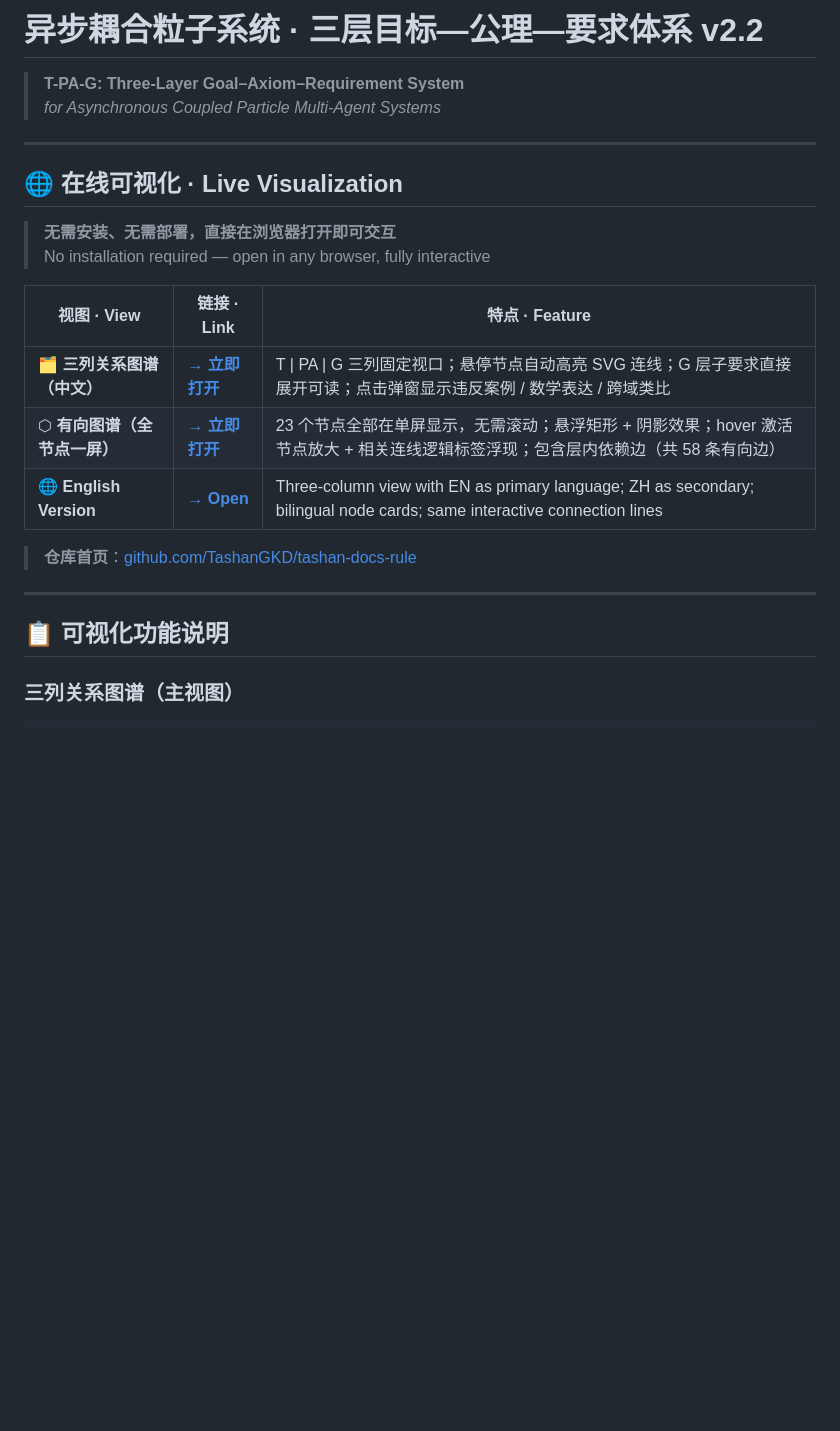
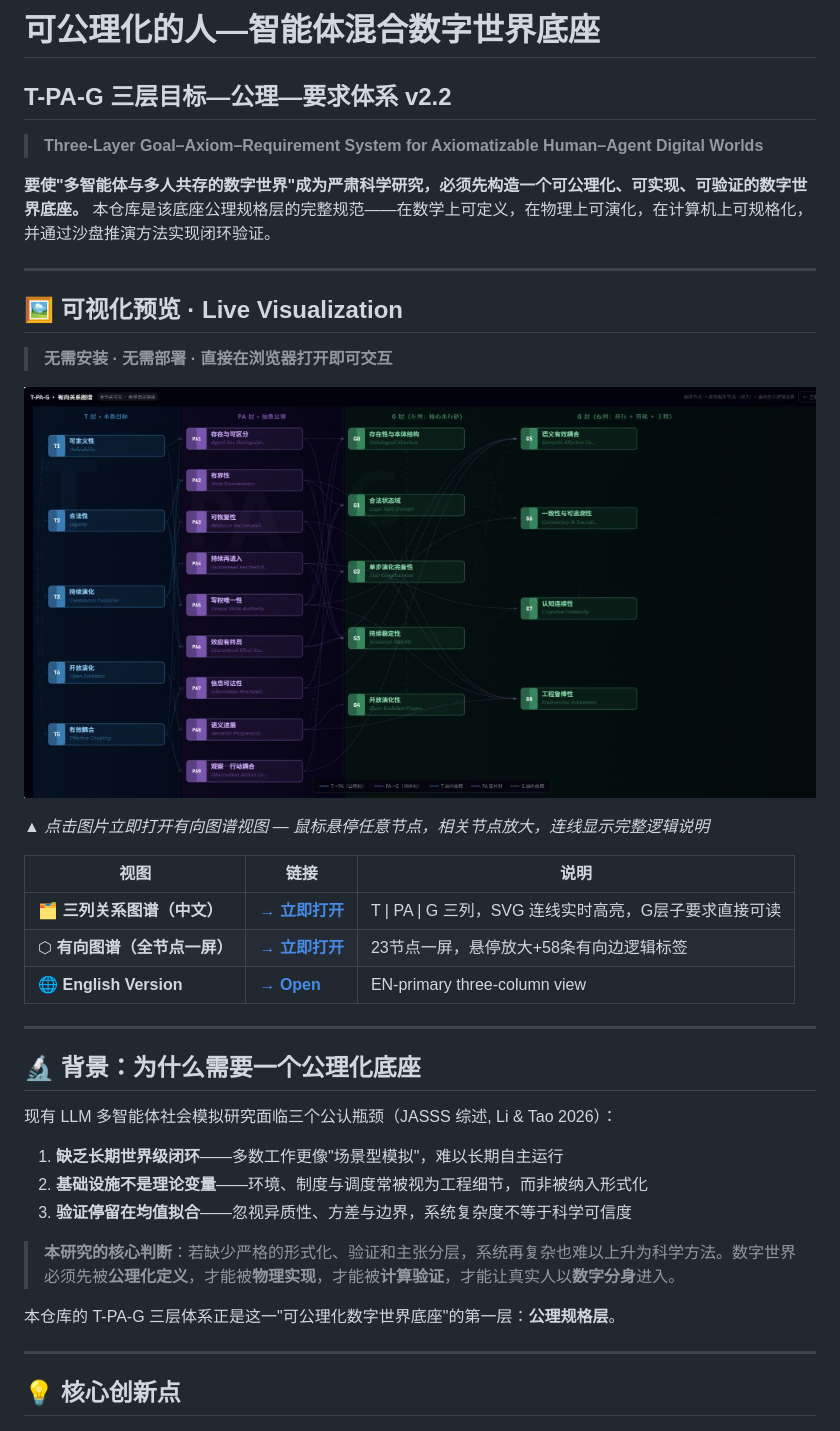
Before and after one commit to TashanGKD/tashan-docs-rule, a Markdown page: README.md, the part around one of its changes. Rendered like a GitHub page; pictures changed too: 可视化预览.png (added); blank space fills up the shorter version.

Commit message:
更新README：加入研究背景/创新点/应用场景/可视化预览图
Made-with: Cursor

```diff
--- a/README.md
+++ b/README.md
@@ -1,46 +1,42 @@
-# 异步耦合粒子系统 · 三层目标—公理—要求体系 v2.2
+# 可公理化的人—智能体混合数字世界底座
 
-> **T-PA-G: Three-Layer Goal–Axiom–Requirement System**
-> *for Asynchronous Coupled Particle Multi-Agent Systems*
+## T-PA-G 三层目标—公理—要求体系 v2.2
+
+> **Three-Layer Goal–Axiom–Requirement System for Axiomatizable Human–Agent Digital Worlds**
+
+**要使"多智能体与多人共存的数字世界"成为严肃科学研究，必须先构造一个可公理化、可实现、可验证的数字世界底座。** 本仓库是该底座公理规格层的完整规范——在数学上可定义，在物理上可演化，在计算机上可规格化，并通过沙盘推演方法实现闭环验证。
 
 ---
 
-## 🌐 在线可视化 · Live Visualization
+## 🖼 可视化预览 · Live Visualization
 
-> **无需安装、无需部署，直接在浏览器打开即可交互**
-> No installation required — open in any browser, fully interactive
+> **无需安装 · 无需部署 · 直接在浏览器打开即可交互**
 
-<table>
-<thead>
-<tr>
-  <th>视图 · View</th>
-  <th>链接 · Link</th>
-  <th>特点 · Feature</th>
-</tr>
-</thead>
-<tbody>
-<tr>
-  <td>🗂 <strong>三列关系图谱（中文）</strong></td>
-  <td><a href="https://tashangkd.github.io/tashan-docs-rule/viz/"><strong>→ 立即打开</strong></a></td>
-  <td>T | PA | G 三列固定视口；悬停节点自动高亮 SVG 连线；G 层子要求直接展开可读；点击弹窗显示违反案例 / 数学表达 / 跨域类比</td>
-</tr>
-<tr>
-  <td>⬡ <strong>有向图谱（全节点一屏）</strong></td>
-  <td><a href="https://tashangkd.github.io/tashan-docs-rule/viz/viz-graph.html"><strong>→ 立即打开</strong></a></td>
-  <td>23 个节点全部在单屏显示，无需滚动；悬浮矩形 + 阴影效果；hover 激活节点放大 + 相关连线逻辑标签浮现；包含层内依赖边（共 58 条有向边）</td>
-</tr>
-<tr>
-  <td>🌐 <strong>English Version</strong></td>
-  <td><a href="https://tashangkd.github.io/tashan-docs-rule/viz/viz-en.html"><strong>→ Open</strong></a></td>
-  <td>Three-column view with EN as primary language; ZH as secondary; bilingual node cards; same interactive connection lines</td>
-</tr>
-</tbody>
-</table>
+[![T-PA-G 有向关系图谱 — 23节点全量可见，悬停激活链路](./可视化预览.png)](https://tashangkd.github.io/tashan-docs-rule/viz/viz-graph.html)
 
-> **仓库首页**：[github.com/TashanGKD/tashan-docs-rule](https://github.com/TashanGKD/tashan-docs-rule)
+*▲ 点击图片立即打开有向图谱视图 — 鼠标悬停任意节点，相关节点放大，连线显示完整逻辑说明*
+
+| 视图 | 链接 | 说明 |
+|---|---|---|
+| 🗂 **三列关系图谱（中文）** | [**→ 立即打开**](https://tashangkd.github.io/tashan-docs-rule/viz/) | T \| PA \| G 三列，SVG 连线实时高亮，G层子要求直接可读 |
+| ⬡ **有向图谱（全节点一屏）** | [**→ 立即打开**](https://tashangkd.github.io/tashan-docs-rule/viz/viz-graph.html) | 23节点一屏，悬停放大+58条有向边逻辑标签 |
+| 🌐 **English Version** | [**→ Open**](https://tashangkd.github.io/tashan-docs-rule/viz/viz-en.html) | EN-primary three-column view |
 
 ---
 
-## 📋 可视化功能说明
+## 🔬 背景：为什么需要一个公理化底座
 
-### 三列关系图谱（主视图）
+现有 LLM 多智能体社会模拟研究面临三个公认瓶颈（JASSS 综述, Li & Tao 2026）：
+
+1. **缺乏长期世界级闭环**——多数工作更像"场景型模拟"，难以长期自主运行
+2. **基础设施不是理论变量**——环境、制度与调度常被视为工程细节，而非被纳入形式化
+3. **验证停留在均值拟合**——忽视异质性、方差与边界，系统复杂度不等于科学可信度
+
+> **本研究的核心判断**：若缺少严格的形式化、验证和主张分层，系统再复杂也难以上升为科学方法。数字世界必须先被**公理化定义**，才能被**物理实现**，才能被**计算验证**，才能让真实人以**数字分身**进入。
+
+本仓库的 T-PA-G 三层体系正是这一"可公理化数字世界底座"的第一层：**公理规格层**。
+
+---
+
+## 💡 核心创新点
+
```
Also changed, not shown: other parts of README.md (+117 -145 lines).
